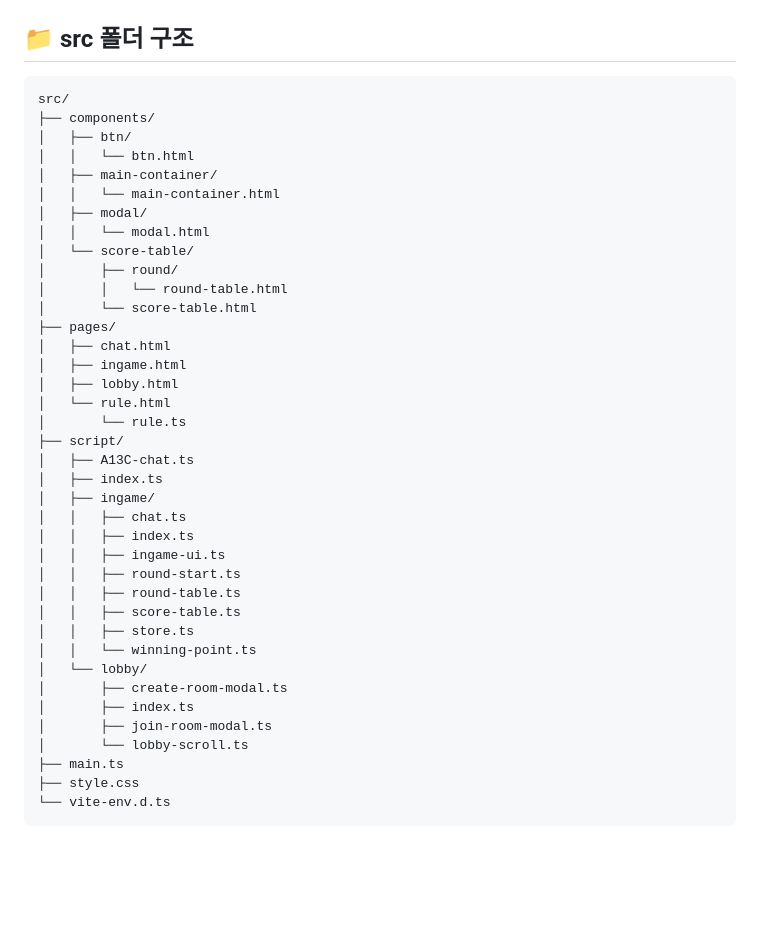
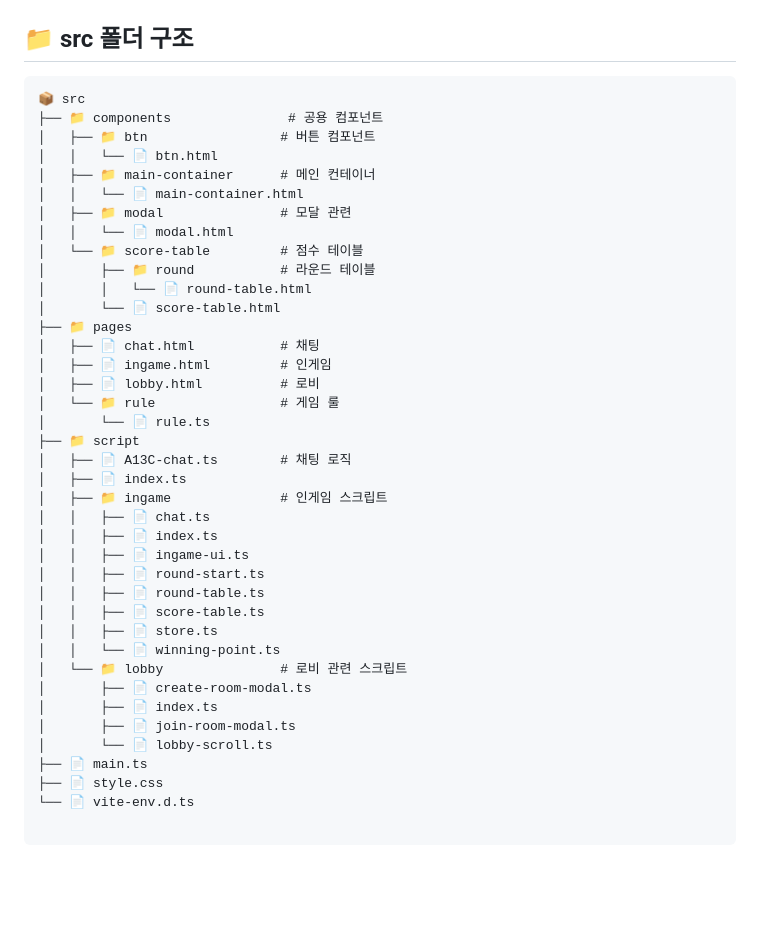
Before and after one commit to FRONTENDBOOTCAMP-13th/JS-13-A13C, a Markdown page: README.md, the part around the change. Rendered like a GitHub page.

Commit message:
[docs] Update README.md

````diff
--- a/README.md
+++ b/README.md
@@ -114,44 +114,45 @@ A13C - 하나 빼기 게임
 ## 📁 src 폴더 구조
 
 ```
-src/
-├── components/
-│   ├── btn/
-│   │   └── btn.html
-│   ├── main-container/
-│   │   └── main-container.html
-│   ├── modal/
-│   │   └── modal.html
-│   └── score-table/
-│       ├── round/
-│       │   └── round-table.html
-│       └── score-table.html
-├── pages/
-│   ├── chat.html
-│   ├── ingame.html
-│   ├── lobby.html
-│   └── rule.html
-│       └── rule.ts
-├── script/
-│   ├── A13C-chat.ts
-│   ├── index.ts
-│   ├── ingame/
-│   │   ├── chat.ts
-│   │   ├── index.ts
-│   │   ├── ingame-ui.ts
-│   │   ├── round-start.ts
-│   │   ├── round-table.ts
-│   │   ├── score-table.ts
-│   │   ├── store.ts
-│   │   └── winning-point.ts
-│   └── lobby/
-│       ├── create-room-modal.ts
-│       ├── index.ts
-│       ├── join-room-modal.ts
-│       └── lobby-scroll.ts
-├── main.ts
-├── style.css
-└── vite-env.d.ts
+📦 src
+├── 📁 components               # 공용 컴포넌트
+│   ├── 📁 btn                 # 버튼 컴포넌트
+│   │   └── 📄 btn.html
+│   ├── 📁 main-container      # 메인 컨테이너
+│   │   └── 📄 main-container.html
+│   ├── 📁 modal               # 모달 관련
+│   │   └── 📄 modal.html
+│   └── 📁 score-table         # 점수 테이블
+│       ├── 📁 round           # 라운드 테이블
+│       │   └── 📄 round-table.html
+│       └── 📄 score-table.html
+├── 📁 pages
+│   ├── 📄 chat.html           # 채팅
+│   ├── 📄 ingame.html         # 인게임
+│   ├── 📄 lobby.html          # 로비
+│   └── 📁 rule                # 게임 룰
+│       └── 📄 rule.ts
+├── 📁 script
+│   ├── 📄 A13C-chat.ts        # 채팅 로직
+│   ├── 📄 index.ts
+│   ├── 📁 ingame              # 인게임 스크립트
+│   │   ├── 📄 chat.ts
+│   │   ├── 📄 index.ts
+│   │   ├── 📄 ingame-ui.ts
+│   │   ├── 📄 round-start.ts
+│   │   ├── 📄 round-table.ts
+│   │   ├── 📄 score-table.ts
+│   │   ├── 📄 store.ts
+│   │   └── 📄 winning-point.ts
+│   └── 📁 lobby               # 로비 관련 스크립트
+│       ├── 📄 create-room-modal.ts
+│       ├── 📄 index.ts
+│       ├── 📄 join-room-modal.ts
+│       └── 📄 lobby-scroll.ts
+├── 📄 main.ts
+├── 📄 style.css
+└── 📄 vite-env.d.ts
+
 ```
 
 <br><br>
````
